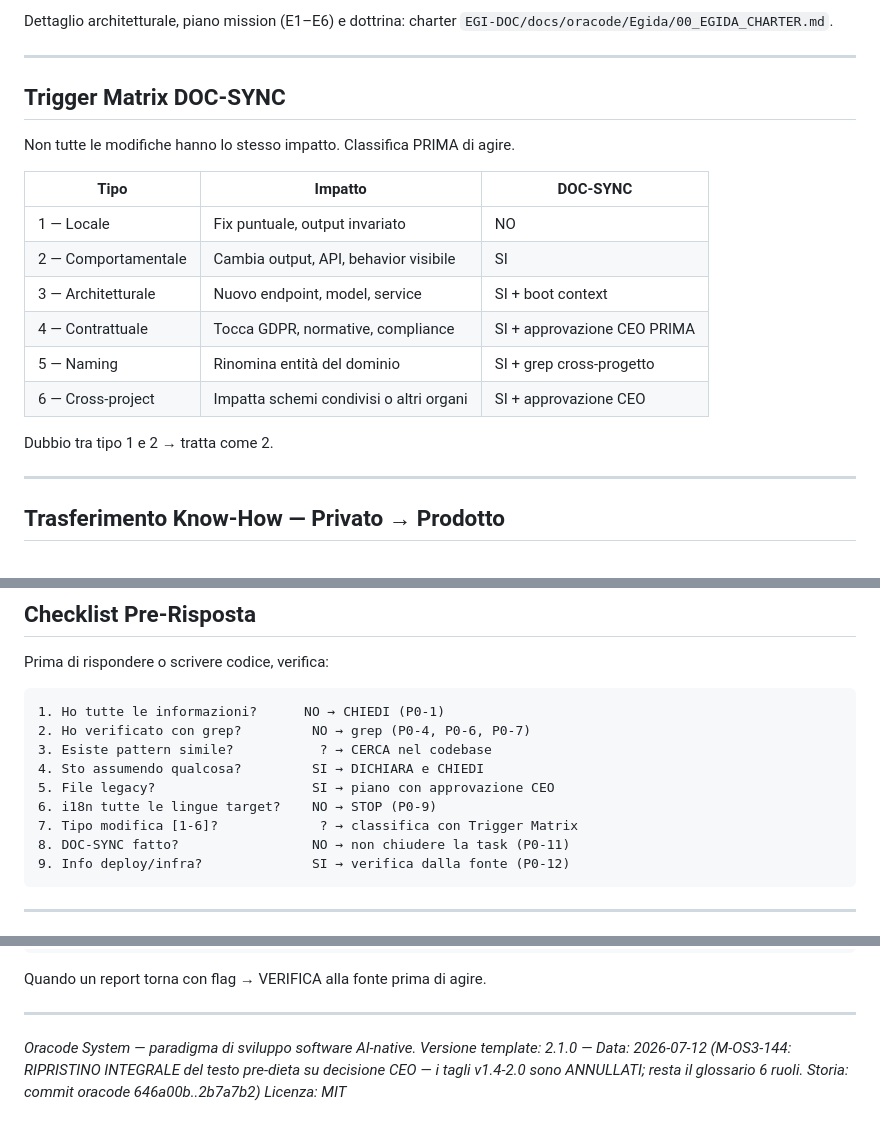
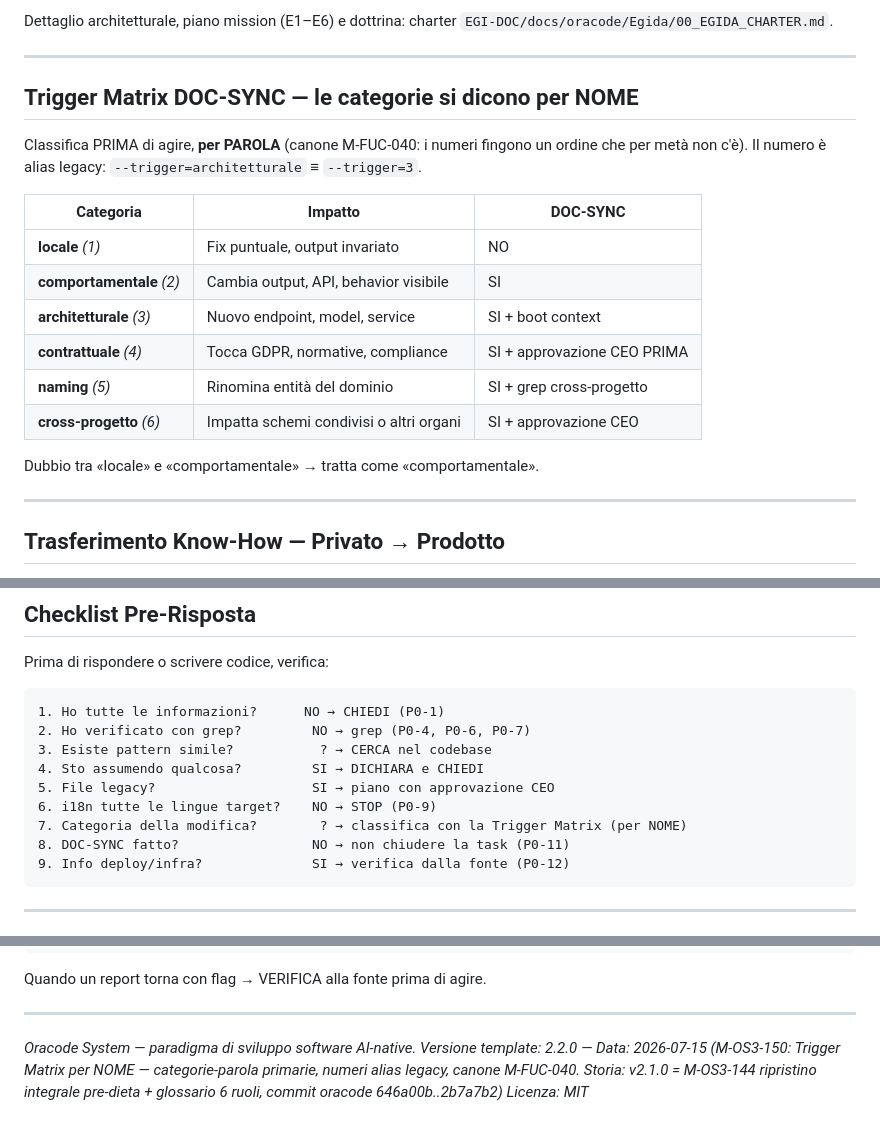
Before and after one commit to florenceegi/fabiocherici, a Markdown page: CLAUDE_ORACODE_CORE.md, 3 parts joined by grey strips. Rendered like a GitHub page.

Commit message:
[DOC] CLAUDE_ORACODE_CORE.md v2.2.0 — Trigger Matrix per NOME (M-OS3-150, fonte oracode/templates)
Co-Authored-By: Claude Opus 4.8 (1M context) <noreply@anthropic.com>

````diff
--- a/CLAUDE_ORACODE_CORE.md
+++ b/CLAUDE_ORACODE_CORE.md
@@ -225,20 +225,21 @@ Dettaglio architetturale, piano mission (E1–E6) e dottrina: charter `EGI-DOC/d
 
 ---
 
-## Trigger Matrix DOC-SYNC
+## Trigger Matrix DOC-SYNC — le categorie si dicono per NOME
 
-Non tutte le modifiche hanno lo stesso impatto. Classifica PRIMA di agire.
+Classifica PRIMA di agire, **per PAROLA** (canone M-FUC-040: i numeri fingono un ordine che per
+metà non c'è). Il numero è alias legacy: `--trigger=architetturale` ≡ `--trigger=3`.
 
-| Tipo | Impatto | DOC-SYNC |
-|------|---------|----------|
-| 1 — Locale | Fix puntuale, output invariato | NO |
-| 2 — Comportamentale | Cambia output, API, behavior visibile | SI |
-| 3 — Architetturale | Nuovo endpoint, model, service | SI + boot context |
-| 4 — Contrattuale | Tocca GDPR, normative, compliance | SI + approvazione CEO PRIMA |
-| 5 — Naming | Rinomina entità del dominio | SI + grep cross-progetto |
-| 6 — Cross-project | Impatta schemi condivisi o altri organi | SI + approvazione CEO |
+| Categoria | Impatto | DOC-SYNC |
+|-----------|---------|----------|
+| **locale** *(1)* | Fix puntuale, output invariato | NO |
+| **comportamentale** *(2)* | Cambia output, API, behavior visibile | SI |
+| **architetturale** *(3)* | Nuovo endpoint, model, service | SI + boot context |
+| **contrattuale** *(4)* | Tocca GDPR, normative, compliance | SI + approvazione CEO PRIMA |
+| **naming** *(5)* | Rinomina entità del dominio | SI + grep cross-progetto |
+| **cross-progetto** *(6)* | Impatta schemi condivisi o altri organi | SI + approvazione CEO |
 
-Dubbio tra tipo 1 e 2 → tratta come 2.
+Dubbio tra «locale» e «comportamentale» → tratta come «comportamentale».
 
 ---
 
@@ -300,7 +301,7 @@ Prima di rispondere o scrivere codice, verifica:
 4. Sto assumendo qualcosa?         SI → DICHIARA e CHIEDI
 5. File legacy?                    SI → piano con approvazione CEO
 6. i18n tutte le lingue target?    NO → STOP (P0-9)
-7. Tipo modifica [1-6]?             ? → classifica con Trigger Matrix
+7. Categoria della modifica?        ? → classifica con la Trigger Matrix (per NOME)
 8. DOC-SYNC fatto?                 NO → non chiudere la task (P0-11)
 9. Info deploy/infra?              SI → verifica dalla fonte (P0-12)
 ```
@@ -482,5 +483,5 @@ Quando un report torna con flag → VERIFICA alla fonte prima di agire.
 ---
 
 *Oracode System — paradigma di sviluppo software AI-native.*
-*Versione template: 2.1.0 — Data: 2026-07-12 (M-OS3-144: RIPRISTINO INTEGRALE del testo pre-dieta su decisione CEO — i tagli v1.4-2.0 sono ANNULLATI; resta il glossario 6 ruoli. Storia: commit oracode 646a00b..2b7a7b2)*
+*Versione template: 2.2.0 — Data: 2026-07-15 (M-OS3-150: Trigger Matrix per NOME — categorie-parola primarie, numeri alias legacy, canone M-FUC-040. Storia: v2.1.0 = M-OS3-144 ripristino integrale pre-dieta + glossario 6 ruoli, commit oracode 646a00b..2b7a7b2)*
 *Licenza: MIT*
````
